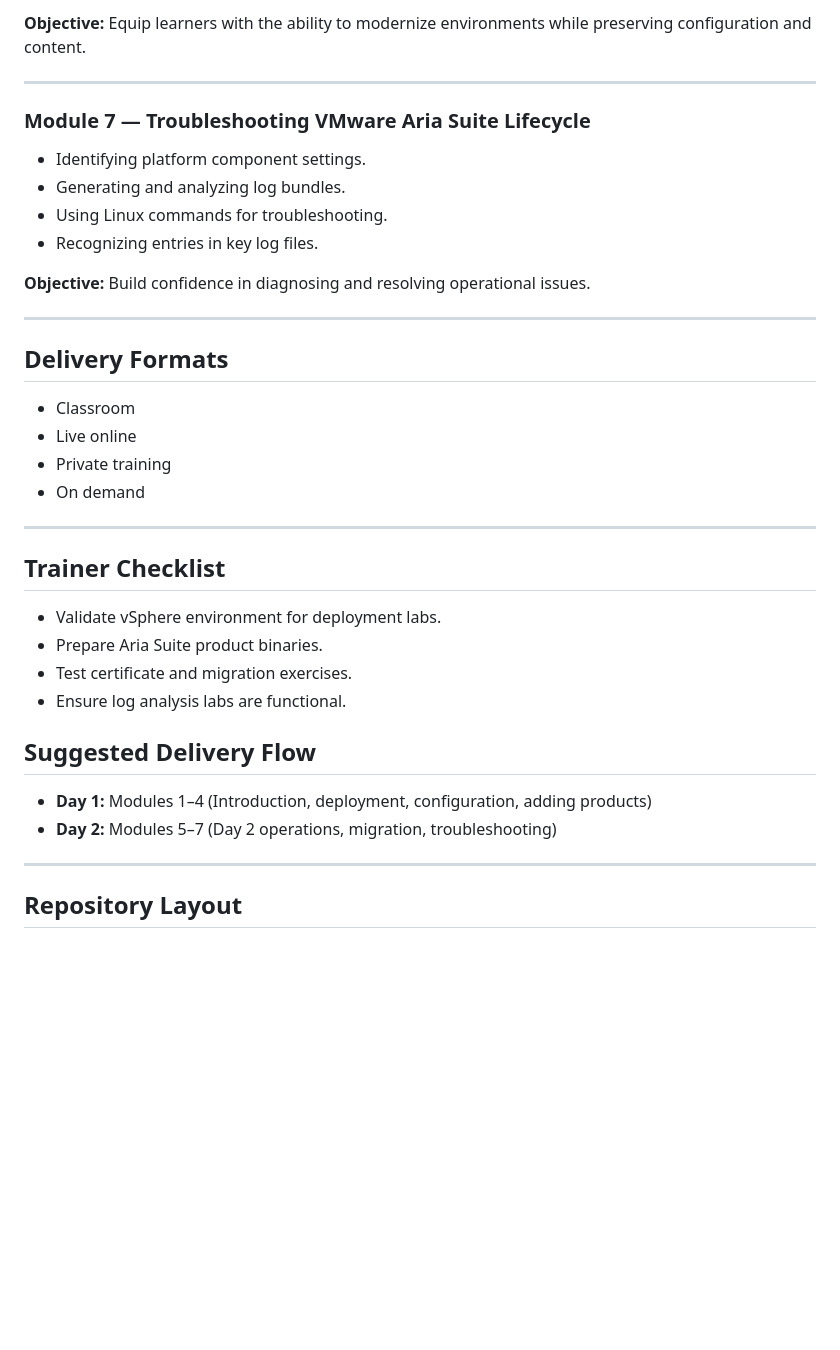
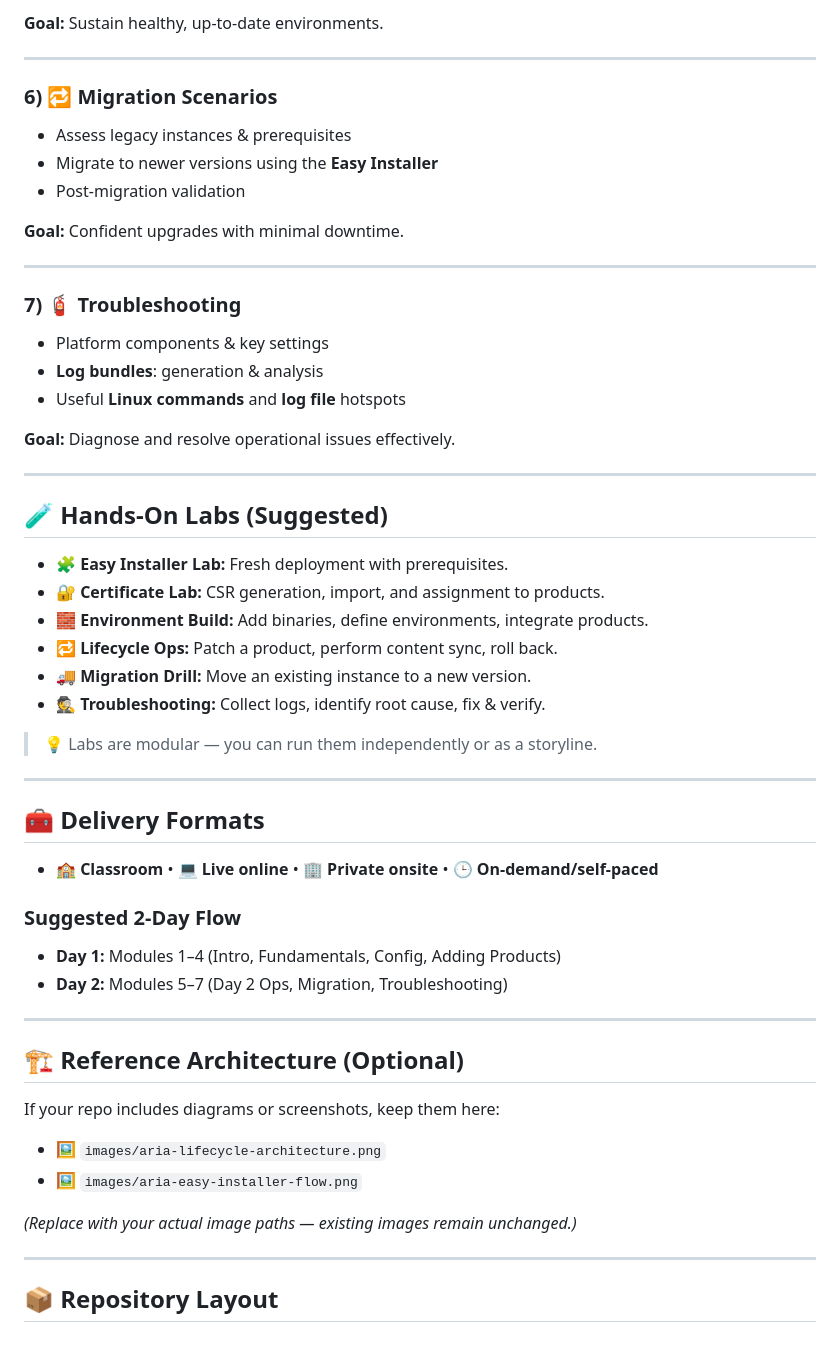
Before and after one commit to uldyssian-sh/vmware-aria-suite-8-learn, a Markdown page: README.md, the part around one of its changes. Drawn GitHub-style; blank space fills up the shorter version.

```diff
--- a/README.md
+++ b/README.md
@@ -75,36 +79,58 @@ The course is structured into 7 modules, designed for delivery over two intensiv
 
-**Objective:** Equip learners with the ability to modernize environments while preserving configuration and content.
+**Goal:** Sustain healthy, up-to-date environments.
 
 ---
 
-### Module 7 — Troubleshooting VMware Aria Suite Lifecycle
-- Identifying platform component settings.
-- Generating and analyzing log bundles.
-- Using Linux commands for troubleshooting.
-- Recognizing entries in key log files.
+### 6) 🔁 Migration Scenarios
+- Assess legacy instances & prerequisites
+- Migrate to newer versions using the **Easy Installer**
+- Post-migration validation
 
-**Objective:** Build confidence in diagnosing and resolving operational issues.
+**Goal:** Confident upgrades with minimal downtime.
 
 ---
 
-## Delivery Formats
-- Classroom
-- Live online
-- Private training
-- On demand
+### 7) 🧯 Troubleshooting
+- Platform components & key settings
+- **Log bundles**: generation & analysis
+- Useful **Linux commands** and **log file** hotspots
+
+**Goal:** Diagnose and resolve operational issues effectively.
 
 ---
 
-## Trainer Checklist
-- Validate vSphere environment for deployment labs.
-- Prepare Aria Suite product binaries.
-- Test certificate and migration exercises.
-- Ensure log analysis labs are functional.
+## 🧪 Hands-On Labs (Suggested)
 
-## Suggested Delivery Flow
-- **Day 1:** Modules 1–4 (Introduction, deployment, configuration, adding products)
-- **Day 2:** Modules 5–7 (Day 2 operations, migration, troubleshooting)
+- 🧩 **Easy Installer Lab:** Fresh deployment with prerequisites.
+- 🔐 **Certificate Lab:** CSR generation, import, and assignment to products.
+- 🧱 **Environment Build:** Add binaries, define environments, integrate products.
+- 🔁 **Lifecycle Ops:** Patch a product, perform content sync, roll back.
+- 🚚 **Migration Drill:** Move an existing instance to a new version.
+- 🕵️ **Troubleshooting:** Collect logs, identify root cause, fix & verify.
+
+> 💡 Labs are modular — you can run them independently or as a storyline.
 
 ---
 
-## Repository Layout
+## 🧰 Delivery Formats
+
+- 🏫 **Classroom** • 💻 **Live online** • 🏢 **Private onsite** • 🕒 **On-demand/self-paced**
+
+### Suggested 2-Day Flow
+- **Day 1:** Modules 1–4 (Intro, Fundamentals, Config, Adding Products)
+- **Day 2:** Modules 5–7 (Day 2 Ops, Migration, Troubleshooting)
+
+---
+
+## 🏗️ Reference Architecture (Optional)
+
+If your repo includes diagrams or screenshots, keep them here:
+
+- 🖼️ `images/aria-lifecycle-architecture.png`
+- 🖼️ `images/aria-easy-installer-flow.png`
+
+*(Replace with your actual image paths — existing images remain unchanged.)*
+
+---
+
+## 📦 Repository Layout
```
Also changed, not shown: other parts of README.md (+46 -42 lines).
